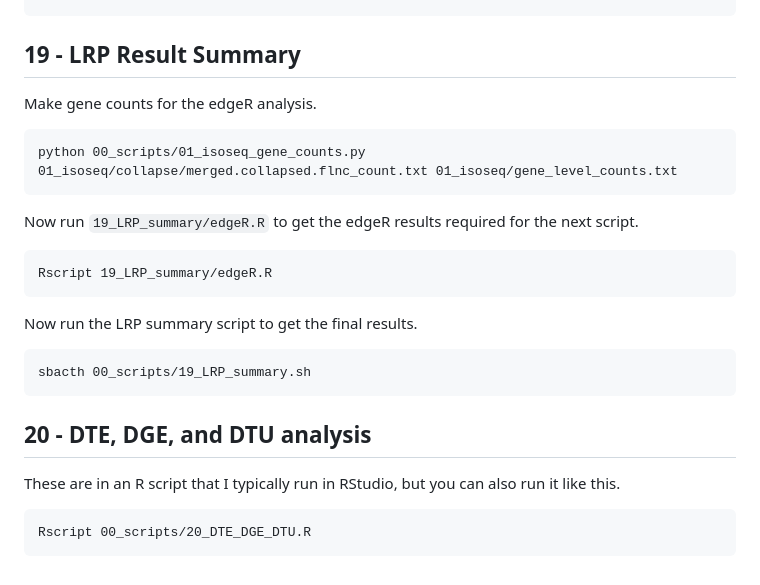
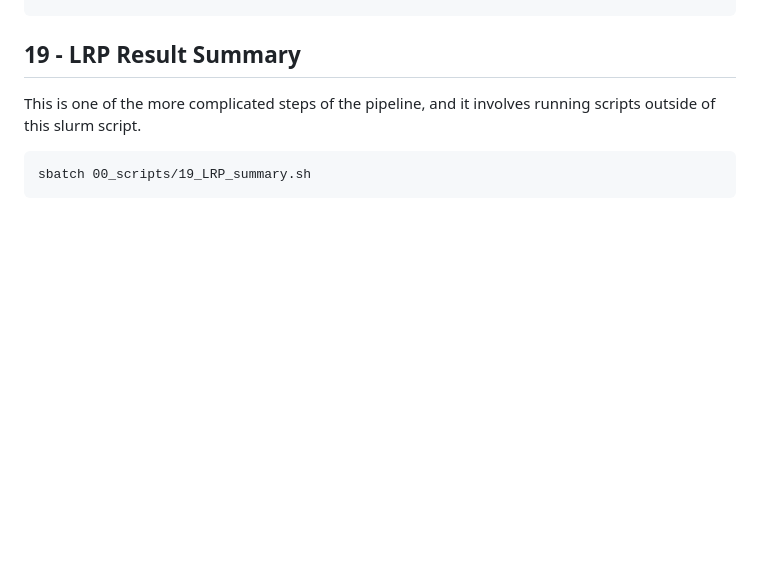
Before and after one commit to efwatts/LRP_Troubleshooting, a Markdown page: README.md, the part around the change. GitHub-like rendering; blank space fills up the shorter version.

````diff
--- a/README.md
+++ b/README.md
@@ -134,20 +134,7 @@ sbatch 00_scripts/17_track_visualization.sh
 sbatch 00_scripts/18_suppa.sh
 ```
 ## 19 - LRP Result Summary
-Make gene counts for the edgeR analysis. <br />
+This is one of the more complicated steps of the pipeline, and it involves running scripts outside of this slurm script.
 ```
-python 00_scripts/01_isoseq_gene_counts.py 01_isoseq/collapse/merged.collapsed.flnc_count.txt 01_isoseq/gene_level_counts.txt
+sbatch 00_scripts/19_LRP_summary.sh
 ```
-Now run `19_LRP_summary/edgeR.R` to get the edgeR results required for the next script. <br />
-```
-Rscript 19_LRP_summary/edgeR.R
-```
-Now run the LRP summary script to get the final results. <br />
-```
-sbacth 00_scripts/19_LRP_summary.sh
-```
-## 20 - DTE, DGE, and DTU analysis
-These are in an R script that I typically run in RStudio, but you can also run it like this. <br />
-```
-Rscript 00_scripts/20_DTE_DGE_DTU.R
-```
````
